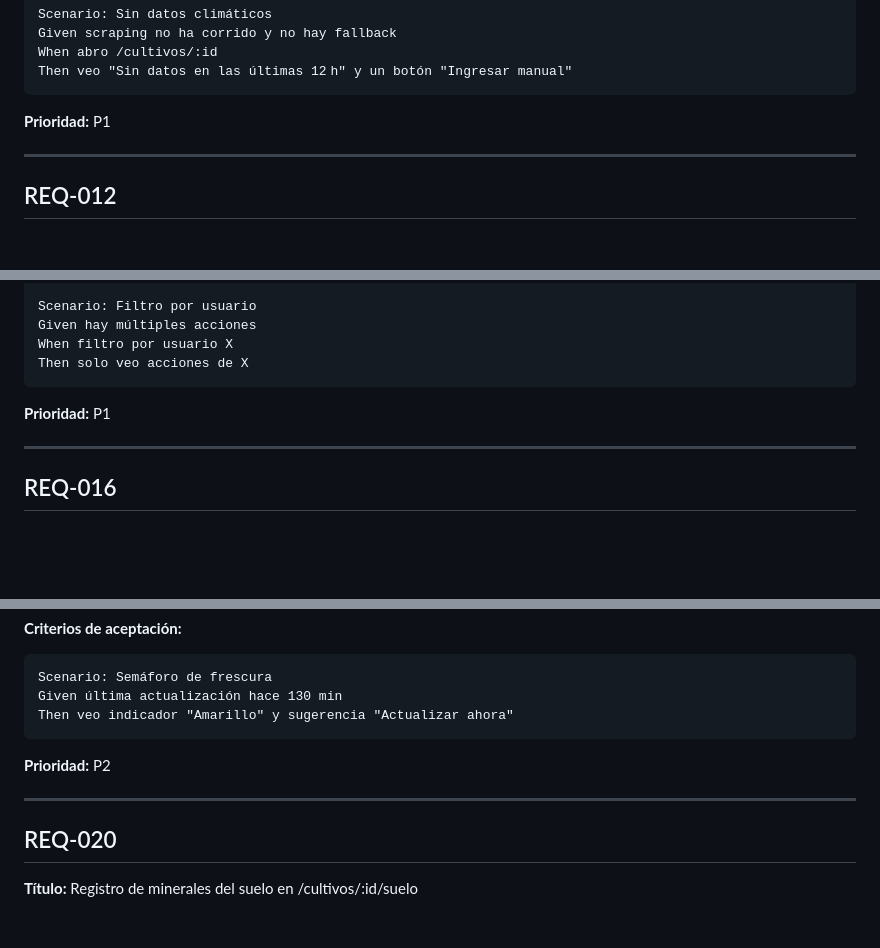
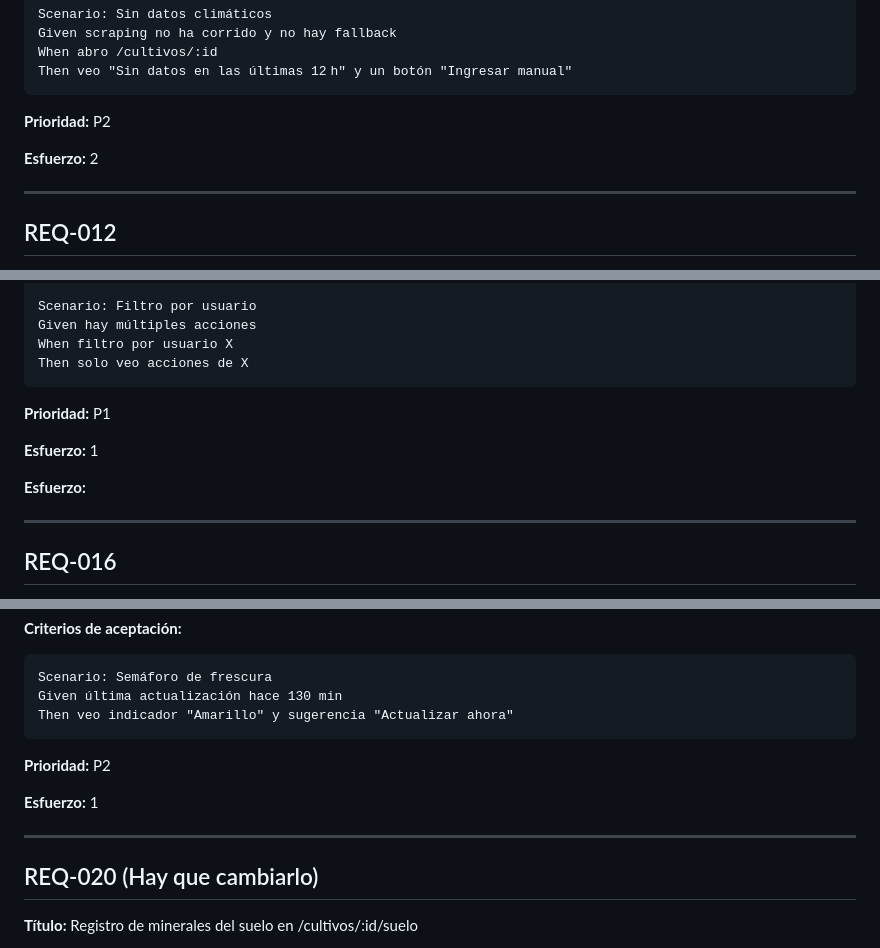
Before and after one commit to nickmen1201/equipo-5-ings-202520, a Markdown page: doc/analysis/requirements-fn.md, 3 parts joined by grey strips. Drawn GitHub-style; blank space fills up the shorter version.

````diff
--- a/doc/analysis/requirements-fn.md
+++ b/doc/analysis/requirements-fn.md
@@ -268,7 +284,9 @@ Given scraping no ha corrido y no hay fallback
 When abro /cultivos/:id
 Then veo "Sin datos en las últimas 12 h" y un botón "Ingresar manual"
 ```
-**Prioridad:** P1
+**Prioridad:** P2
+
+**Esfuerzo:** 2
 
 ---
 ## REQ-012
@@ -367,6 +387,10 @@ Then solo veo acciones de X
 ```
 **Prioridad:** P1
 
+**Esfuerzo:** 1
+
+**Esfuerzo:**
+
 ---
 ## REQ-016
 
@@ -464,8 +492,10 @@ Then veo indicador "Amarillo" y sugerencia "Actualizar ahora"
 ```
 **Prioridad:** P2
 
+**Esfuerzo:** 1
+
 ---
-## REQ-020
+## REQ-020 (Hay que cambiarlo)
 
 **Título:** Registro de minerales del suelo en /cultivos/:id/suelo
 
````
Also changed, not shown: other parts of doc/analysis/requirements-fn.md (+31 -9 lines).
